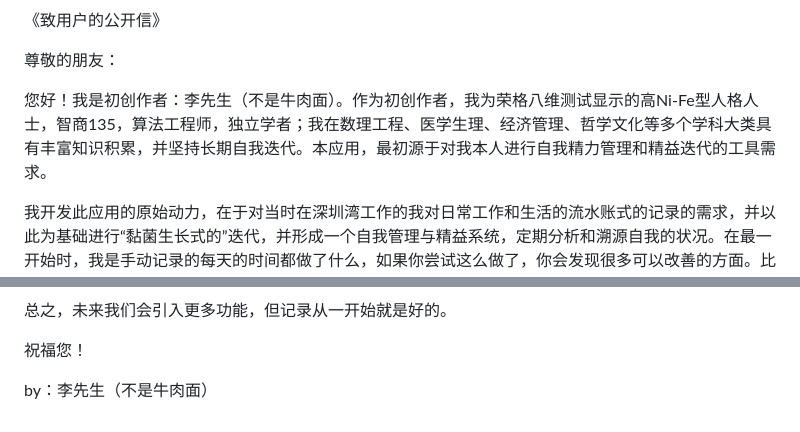
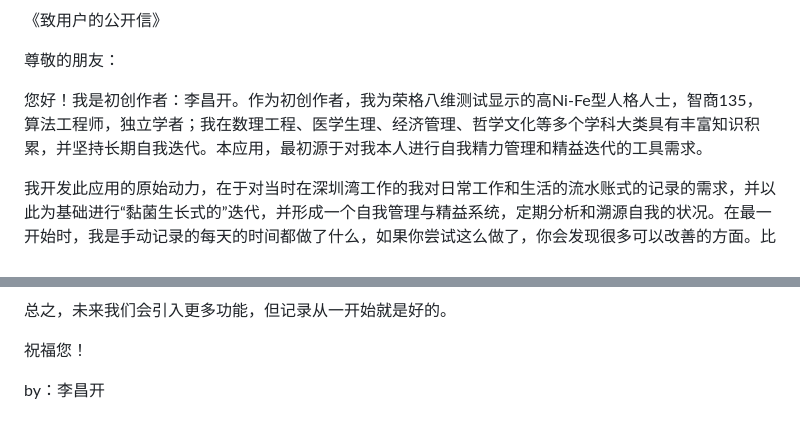
Before and after one commit to Changkai9888/Diary_Being_at_ShenzhenBay, a Markdown page: 深圳湾日记_开发宗旨.md, 2 parts joined by grey strips. GitHub-like rendering.

```diff
--- a/深圳湾日记_开发宗旨.md
+++ b/深圳湾日记_开发宗旨.md
@@ -34,7 +34,7 @@
 
 尊敬的朋友：
 
-您好！我是初创作者：李先生（不是牛肉面）。作为初创作者，我为荣格八维测试显示的高Ni-Fe型人格人士，智商135，算法工程师，独立学者；我在数理工程、医学生理、经济管理、哲学文化等多个学科大类具有丰富知识积累，并坚持长期自我迭代。本应用，最初源于对我本人进行自我精力管理和精益迭代的工具需求。
+您好！我是初创作者：李昌开。作为初创作者，我为荣格八维测试显示的高Ni-Fe型人格人士，智商135，算法工程师，独立学者；我在数理工程、医学生理、经济管理、哲学文化等多个学科大类具有丰富知识积累，并坚持长期自我迭代。本应用，最初源于对我本人进行自我精力管理和精益迭代的工具需求。
 
 我开发此应用的原始动力，在于对当时在深圳湾工作的我对日常工作和生活的流水账式的记录的需求，并以此为基础进行“黏菌生长式的”迭代，并形成一个自我管理与精益系统，定期分析和溯源自我的状况。在最一开始时，我是手动记录的每天的时间都做了什么，如果你尝试这么做了，你会发现很多可以改善的方面。比如：什么项目是你应该记录的，而什么是无需记录的。记录的时间颗粒度，需要恰当，太频繁的记录，本身将成为一种干扰和负担，将导致无法坚持，太疏松的记录，难以获取分析的益处。
 
@@ -46,4 +46,4 @@
 
 祝福您！
 
-by：李先生（不是牛肉面）
+by：李昌开
```
